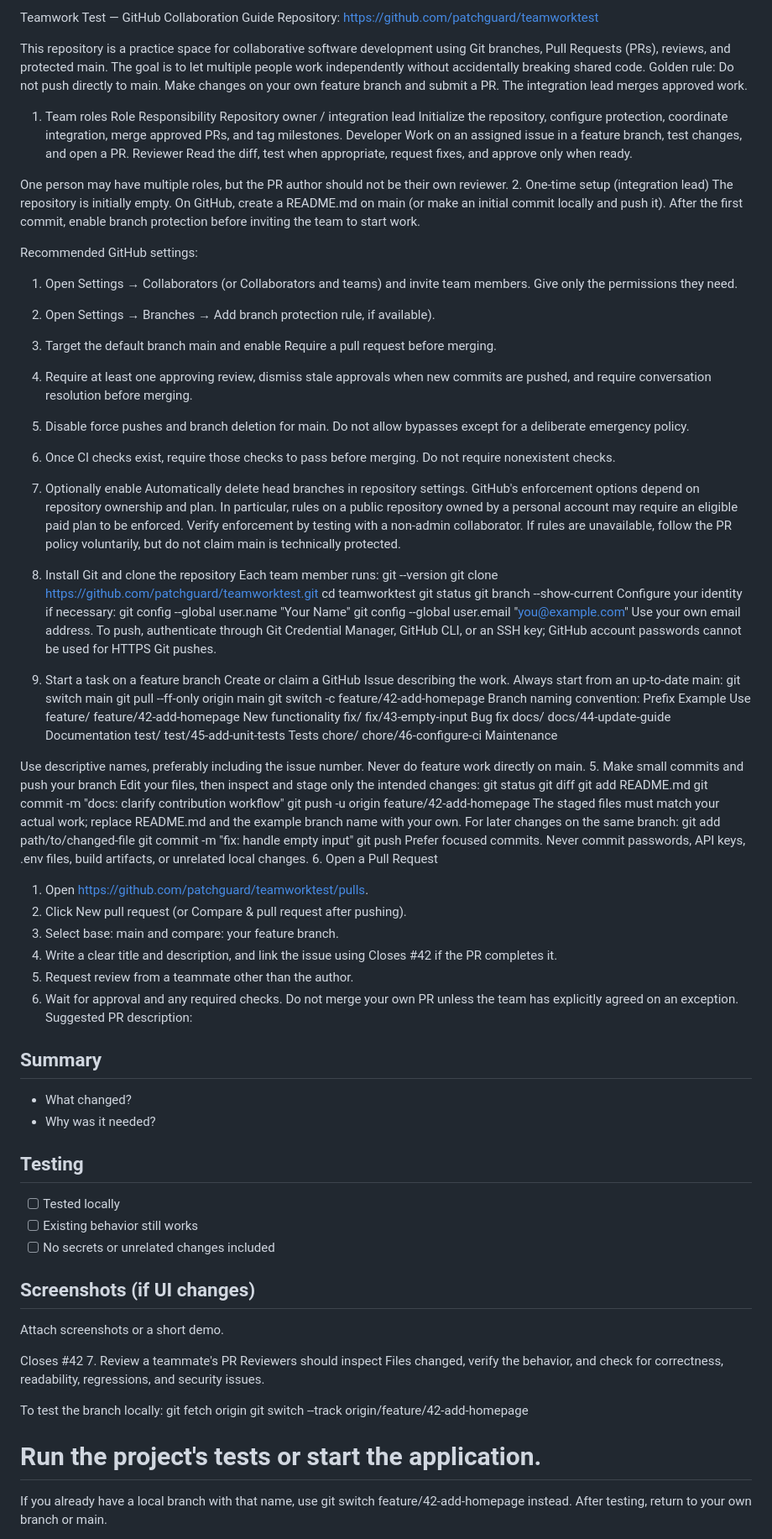
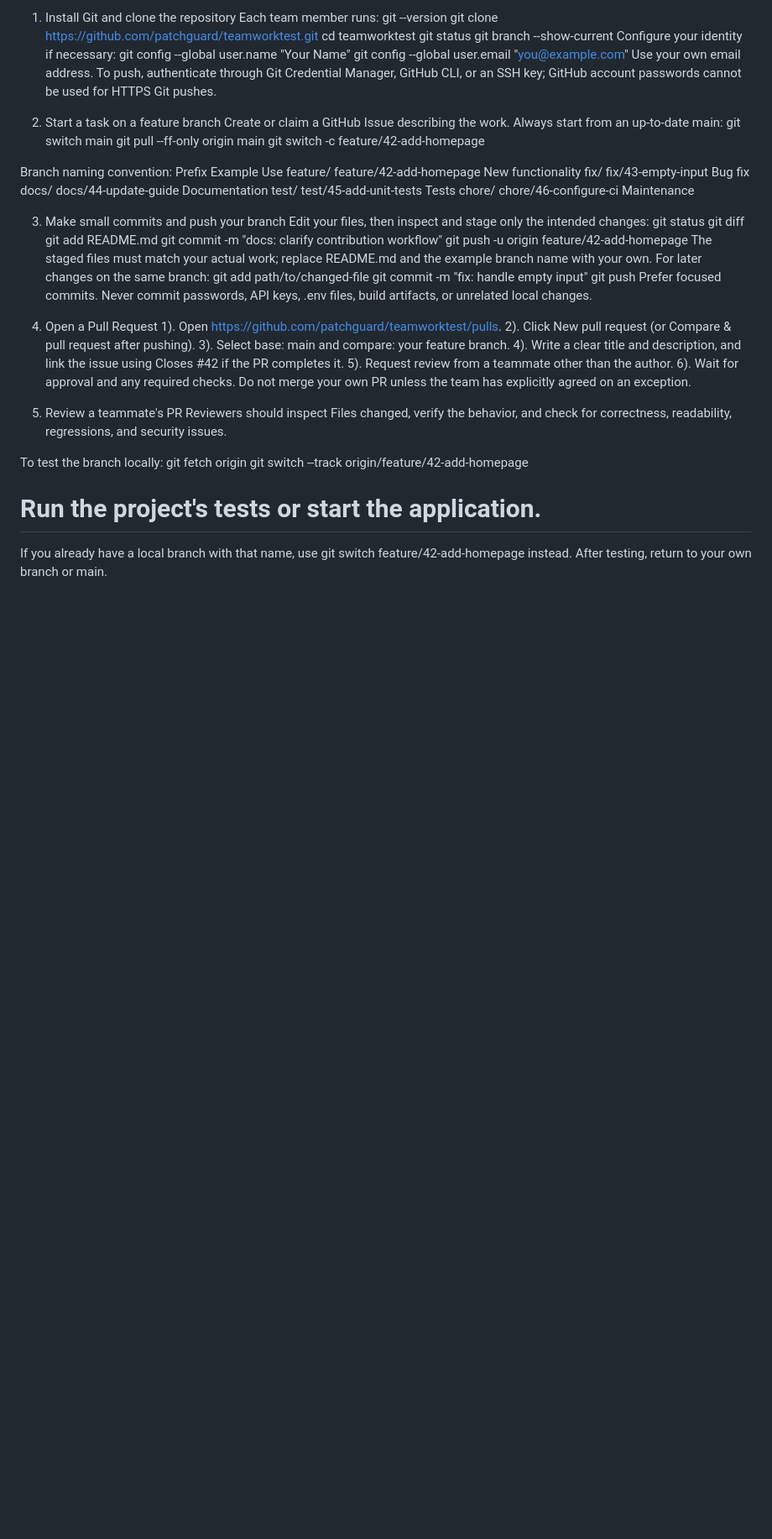
Before and after one commit to patchguard/teamworktest, a Markdown page: README.md, the part around one of its changes. Shown at 84% size. GitHub-like rendering; blank space fills up the shorter version.

Commit message:
Revise README for clarity and update steps

```diff
--- a/README.md
+++ b/README.md
@@ -1,31 +1,4 @@
-Teamwork Test — GitHub Collaboration Guide
-Repository: https://github.com/patchguard/teamworktest
-
-This repository is a practice space for collaborative software development using Git branches, Pull Requests (PRs), reviews, and protected main. The goal is to let multiple people work independently without accidentally breaking shared code.
-Golden rule: Do not push directly to main. Make changes on your own feature branch and submit a PR. The integration lead merges approved work.
-
-1. Team roles
-Role	Responsibility
-Repository owner / integration lead	Initialize the repository, configure protection, coordinate integration, merge approved PRs, and tag milestones.
-Developer	Work on an assigned issue in a feature branch, test changes, and open a PR.
-Reviewer	Read the diff, test when appropriate, request fixes, and approve only when ready.
-
-
-One person may have multiple roles, but the PR author should not be their own reviewer.
-2. One-time setup (integration lead)
-The repository is initially empty. On GitHub, create a README.md on main (or make an initial commit locally and push it). After the first commit, enable branch protection before inviting the team to start work.
-
-Recommended GitHub settings:
-1. Open Settings → Collaborators (or Collaborators and teams) and invite team members. Give only the permissions they need.
-2. Open Settings → Branches → Add branch protection rule, if available).
-3. Target the default branch main and enable Require a pull request before merging.
-4. Require at least one approving review, dismiss stale approvals when new commits are pushed, and require conversation resolution before merging.
-5. Disable force pushes and branch deletion for main. Do not allow bypasses except for a deliberate emergency policy.
-6. Once CI checks exist, require those checks to pass before merging. Do not require nonexistent checks.
-7. Optionally enable Automatically delete head branches in repository settings.
-GitHub's enforcement options depend on repository ownership and plan. In particular, rules on a public repository owned by a personal account may require an eligible paid plan to be enforced. Verify enforcement by testing with a non-admin collaborator. If rules are unavailable, follow the PR policy voluntarily, but do not claim main is technically protected.
-
-3. Install Git and clone the repository
+1. Install Git and clone the repository
 Each team member runs:
 git --version
 git clone https://github.com/patchguard/teamworktest.git
@@ -36,11 +9,13 @@ Configure your identity if necessary:
 git config --global user.name "Your Name"
 git config --global user.email "you@example.com"
 Use your own email address. To push, authenticate through Git Credential Manager, GitHub CLI, or an SSH key; GitHub account passwords cannot be used for HTTPS Git pushes.
-4. Start a task on a feature branch
+
+2. Start a task on a feature branch
 Create or claim a GitHub Issue describing the work. Always start from an up-to-date main:
 git switch main
 git pull --ff-only origin main
 git switch -c feature/42-add-homepage
+
 Branch naming convention:
 Prefix	Example	Use
 feature/	feature/42-add-homepage	New functionality
@@ -50,8 +25,7 @@ test/	test/45-add-unit-tests	Tests
 chore/	chore/46-configure-ci	Maintenance
 
 
-Use descriptive names, preferably including the issue number. Never do feature work directly on main.
-5. Make small commits and push your branch
+3. Make small commits and push your branch
 Edit your files, then inspect and stage only the intended changes:
 git status
 git diff
@@ -63,28 +37,16 @@ git add path/to/changed-file
 git commit -m "fix: handle empty input"
 git push
 Prefer focused commits. Never commit passwords, API keys, .env files, build artifacts, or unrelated local changes.
-6. Open a Pull Request
-1. Open https://github.com/patchguard/teamworktest/pulls.
-2. Click New pull request (or Compare & pull request after pushing).
-3. Select base: main and compare: your feature branch.
-4. Write a clear title and description, and link the issue using Closes #42 if the PR completes it.
-5. Request review from a teammate other than the author.
-6. Wait for approval and any required checks. Do not merge your own PR unless the team has explicitly agreed on an exception.
-Suggested PR description:
-## Summary
-- What changed?
-- Why was it needed?
 
-## Testing
-- [ ] Tested locally
-- [ ] Existing behavior still works
-- [ ] No secrets or unrelated changes included
+4. Open a Pull Request
+1). Open https://github.com/patchguard/teamworktest/pulls.
+2). Click New pull request (or Compare & pull request after pushing).
+3). Select base: main and compare: your feature branch.
+4). Write a clear title and description, and link the issue using Closes #42 if the PR completes it.
+5). Request review from a teammate other than the author.
+6). Wait for approval and any required checks. Do not merge your own PR unless the team has explicitly agreed on an exception.
 
-## Screenshots (if UI changes)
-Attach screenshots or a short demo.
-
-Closes #42
-7. Review a teammate's PR
+5. Review a teammate's PR
 Reviewers should inspect Files changed, verify the behavior, and check for correctness, readability, regressions, and security issues.
 
 To test the branch locally:
```
Also changed, not shown: other parts of README.md (+7 -26 lines).
